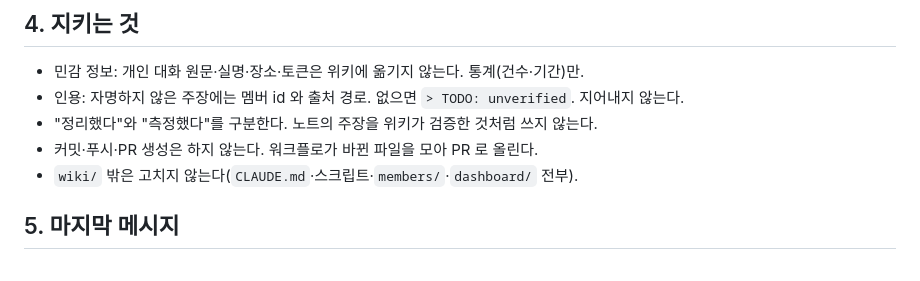
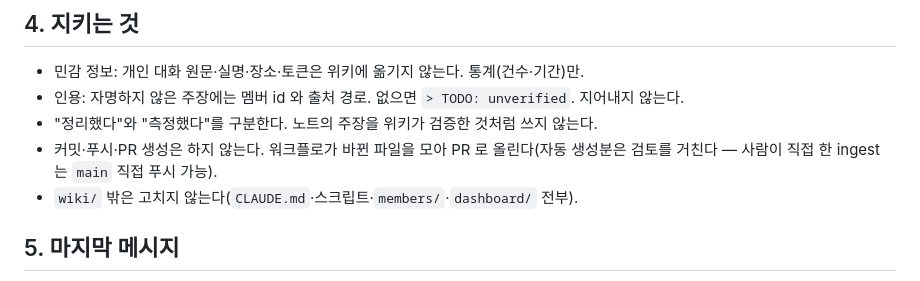
Before and after one commit to cloud-club/10th-KG-study, a Markdown page: .github/prompts/wiki-ingest.md, the part around the change. Rendered like a GitHub page.

Commit message:
docs: 위키 변경을 main 직접 푸시로 허용 (주간 자동 ingest만 PR)
Claude-Session: https://claude.ai/code/session_01KnKjNYPj42Wc774s6nQtPk

```diff
--- a/.github/prompts/wiki-ingest.md
+++ b/.github/prompts/wiki-ingest.md
@@ -44,7 +44,7 @@ python3 scripts/wiki_backlog.py
 - 민감 정보: 개인 대화 원문·실명·장소·토큰은 위키에 옮기지 않는다. 통계(건수·기간)만.
 - 인용: 자명하지 않은 주장에는 멤버 id 와 출처 경로. 없으면 `> TODO: unverified`. 지어내지 않는다.
 - "정리했다"와 "측정했다"를 구분한다. 노트의 주장을 위키가 검증한 것처럼 쓰지 않는다.
-- 커밋·푸시·PR 생성은 하지 않는다. 워크플로가 바뀐 파일을 모아 PR 로 올린다.
+- 커밋·푸시·PR 생성은 하지 않는다. 워크플로가 바뀐 파일을 모아 PR 로 올린다(자동 생성분은 검토를 거친다 — 사람이 직접 한 ingest 는 `main` 직접 푸시 가능).
 - `wiki/` 밖은 고치지 않는다(`CLAUDE.md`·스크립트·`members/`·`dashboard/` 전부).
 
 ## 5. 마지막 메시지
```
Also changed, not shown: CLAUDE.md (+2 -1 lines), CONTRIBUTING.md (+1 -1 lines).
